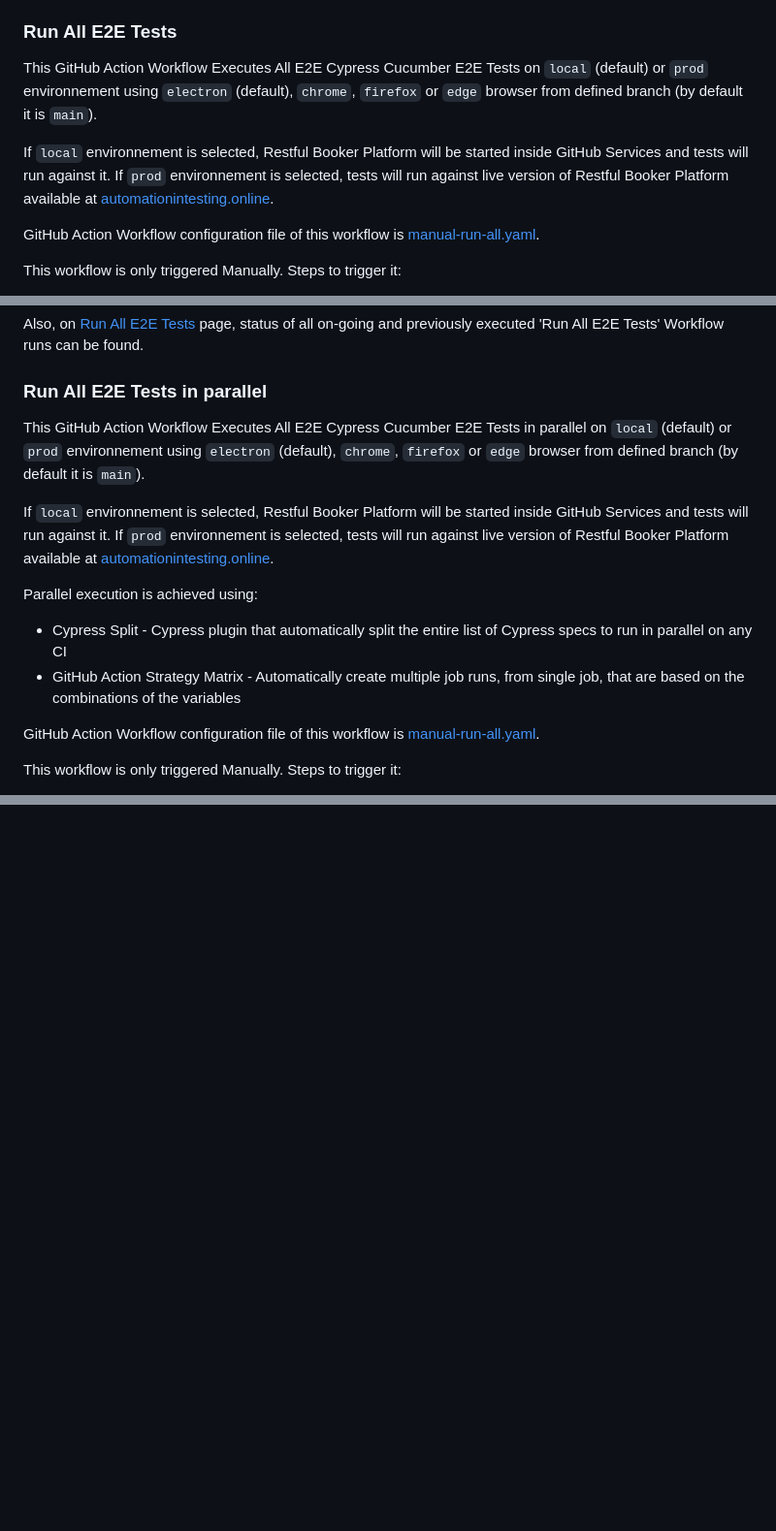
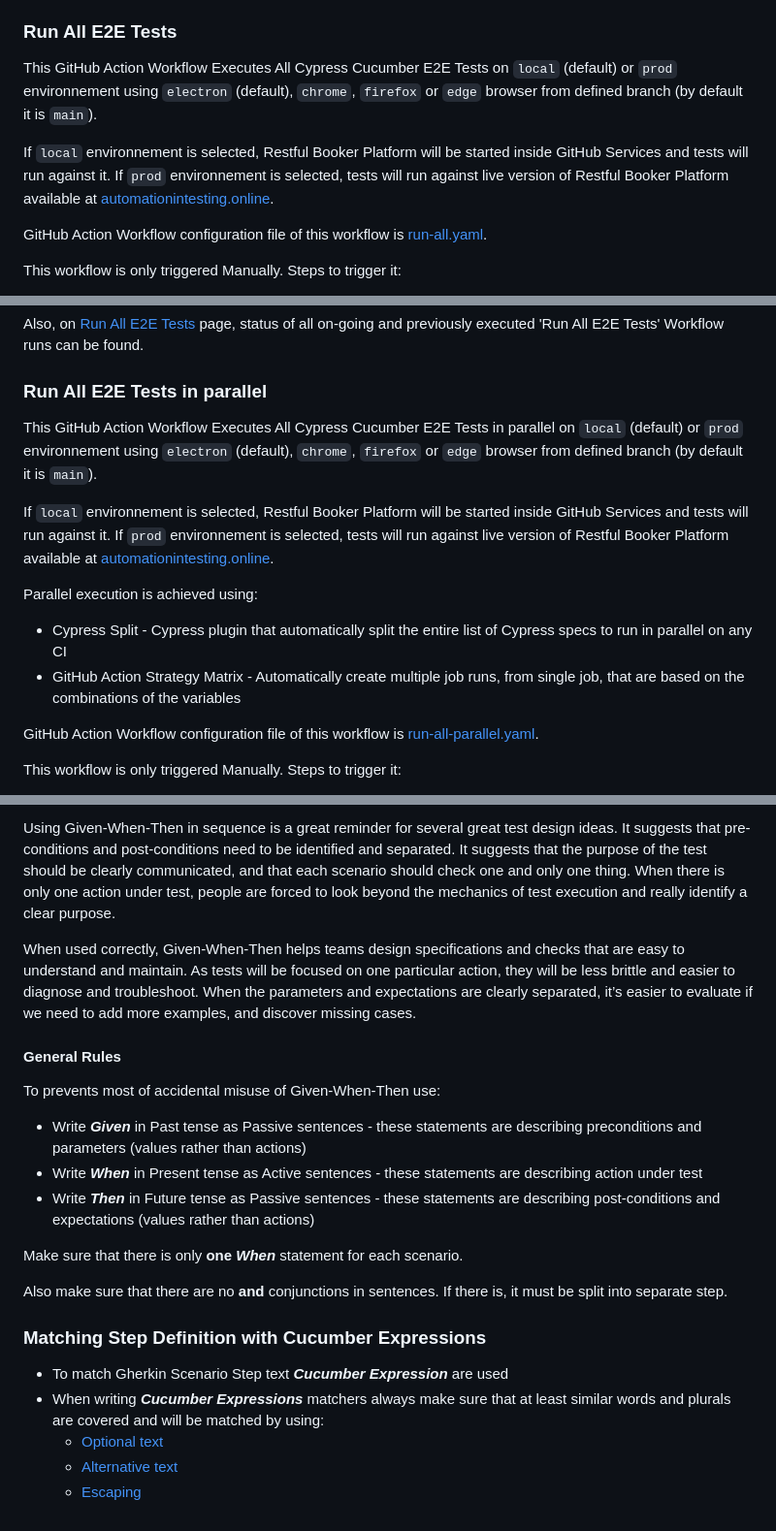
Before and after one commit to milos-pujic/cypress-cucumber-e2e-tests, a Markdown page: README.md, 3 parts joined by grey strips. Shown: that part at 97% size. Drawn GitHub-style; blank space fills up the shorter version.

```diff
--- a/README.md
+++ b/README.md
@@ -75,12 +75,12 @@ There are 4 GitHub Actions Workflows setup for Foleon Artie repository:
 
 ### Run All E2E Tests
 
-This GitHub Action Workflow Executes All E2E Cypress Cucumber E2E Tests on `local` (default) or `prod` environnement using `electron` (default), `chrome`, `firefox` or `edge` browser  from defined branch (by default it is `main`).
+This GitHub Action Workflow Executes All Cypress Cucumber E2E Tests on `local` (default) or `prod` environnement using `electron` (default), `chrome`, `firefox` or `edge` browser from defined branch (by default it is `main`).
 
 If `local` environnement is selected, Restful Booker Platform will be started inside GitHub Services and tests will run against it.
 If `prod` environnement is selected, tests will run against live version of Restful Booker Platform available at [automationintesting.online](https://automationintesting.online/).
 
-GitHub Action Workflow configuration file of this workflow is [manual-run-all.yaml](./.github/workflows/run-all.yaml).
+GitHub Action Workflow configuration file of this workflow is [run-all.yaml](./.github/workflows/run-all.yaml).
 
 This workflow is only triggered Manually. Steps to trigger it:
 
@@ -96,7 +96,7 @@ Also, on [Run All E2E Tests](https://github.com/milos-pujic/cypress-cucumber-e2e
 
 ### Run All E2E Tests in parallel
 
-This GitHub Action Workflow Executes All E2E Cypress Cucumber E2E Tests in parallel on `local` (default) or `prod` environnement using `electron` (default), `chrome`, `firefox` or `edge` browser  from defined branch (by default it is `main`).
+This GitHub Action Workflow Executes All Cypress Cucumber E2E Tests in parallel on `local` (default) or `prod` environnement using `electron` (default), `chrome`, `firefox` or `edge` browser from defined branch (by default it is `main`).
 
 If `local` environnement is selected, Restful Booker Platform will be started inside GitHub Services and tests will run against it.
 If `prod` environnement is selected, tests will run against live version of Restful Booker Platform available at [automationintesting.online](https://automationintesting.online/).
@@ -106,7 +106,7 @@ Parallel execution is achieved using:
 - Cypress Split - Cypress plugin that automatically split the entire list of Cypress specs to run in parallel on any CI
 - GitHub Action Strategy Matrix - Automatically create multiple job runs, from single job, that are based on the combinations of the variables
 
-GitHub Action Workflow configuration file of this workflow is [manual-run-all.yaml](./.github/workflows/run-all-parallel.yaml).
+GitHub Action Workflow configuration file of this workflow is [run-all-parallel.yaml](./.github/workflows/run-all-parallel.yaml).
 
 This workflow is only triggered Manually. Steps to trigger it:
 
@@ -121,0 +166,23 @@ Also, on [Run All E2E Tests in parallel](https://github.com/milos-pujic/cypress-
+Using Given-When-Then in sequence is a great reminder for several great test design ideas. It suggests that pre-conditions and post-conditions need to be identified and separated. It suggests that the purpose of the test should be clearly communicated, and that each scenario should check one and only one thing. When there is only one action under test, people are forced to look beyond the mechanics of test execution and really identify a clear purpose.
+
+When used correctly, Given-When-Then helps teams design specifications and checks that are easy to understand and maintain. As tests will be focused on one particular action, they will be less brittle and easier to diagnose and troubleshoot. When the parameters and expectations are clearly separated, it’s easier to evaluate if we need to add more examples, and discover missing cases.
+
+#### General Rules
+
+To prevents most of accidental misuse of Given-When-Then use:
+
+- Write **_Given_** in Past tense as Passive sentences - these statements are describing preconditions and parameters (values rather than actions)
+- Write **_When_** in Present tense as Active sentences - these statements are describing action under test
+- Write **_Then_** in Future tense as Passive sentences - these statements are describing post-conditions and expectations (values rather than actions)
+
+Make sure that there is only **one** **_When_** statement for each scenario.
+
+Also make sure that there are no **and** conjunctions in sentences. If there is, it must be split into separate step.
+
+### Matching Step Definition with Cucumber Expressions
+
+- To match Gherkin Scenario Step text **_Cucumber Expression_** are used
+- When writing **_Cucumber Expressions_** matchers always make sure that at least similar words and plurals are covered and will be matched by using:
+  - [Optional text](https://github.com/cucumber/cucumber-expressions#optional-text)
+  - [Alternative text](https://github.com/cucumber/cucumber-expressions#alternative-text)
+  - [Escaping](https://github.com/cucumber/cucumber-expressions#escaping)
```
Also changed, not shown: other parts of README.md (+44 -0 lines), docs/imgs/Run-All-E2E-Tests-in-parallel-with-Sorry-Cypress.png (added).
